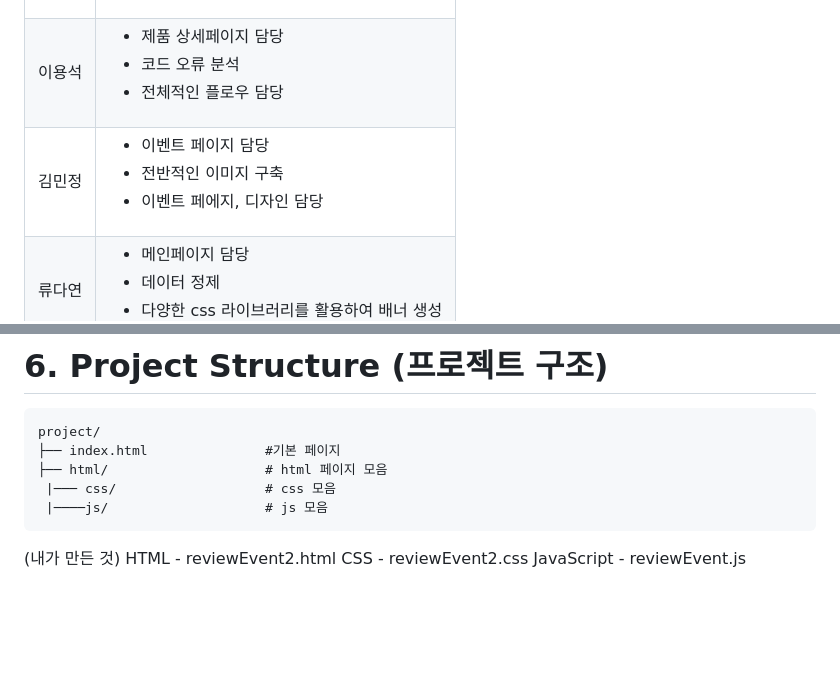
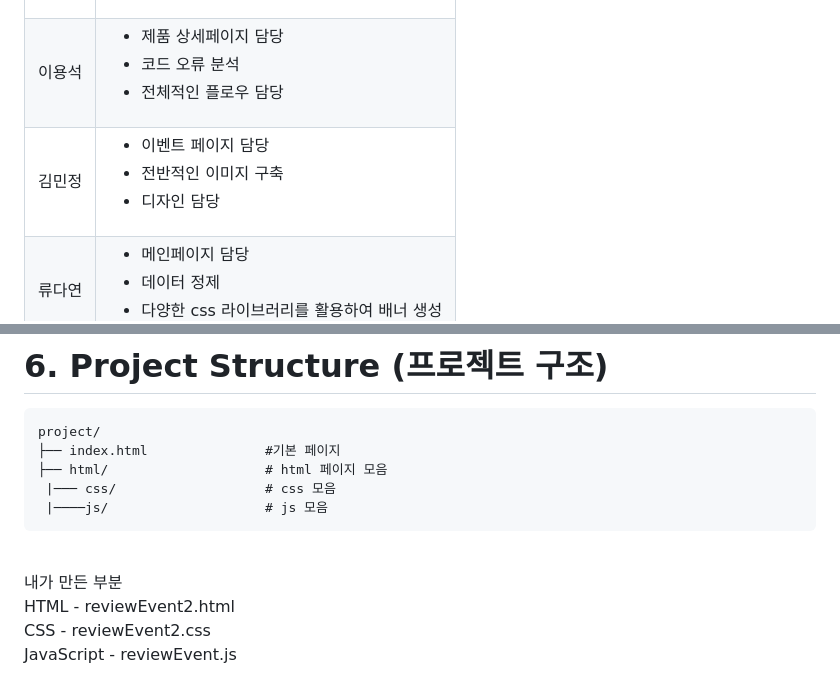
Before and after one commit to kimminjeong2/CostLab-my, a Markdown page: README.md, 2 parts joined by grey strips. Drawn GitHub-style; blank space fills up the shorter version.

````diff
--- a/README.md
+++ b/README.md
@@ -36,7 +36,7 @@
 | ------ | -------------------------------------------------------------------------------------------------------- |
 | 박성재 | <ul><li>조장</li><li>장바구니 페이지 담당</li><li>깃허브 관리 및 배포</li></ul>                          |
 | 이용석 | <ul><li>제품 상세페이지 담당</li><li>코드 오류 분석</li><li>전체적인 플로우 담당</li></ul>               |
-| 김민정 | <ul><li>이벤트 페이지 담당</li><li>전반적인 이미지 구축</li><li>이벤트 페에지, 디자인 담당</li></ul>     |
+| 김민정 | <ul><li>이벤트 페이지 담당</li><li>전반적인 이미지 구축</li><li>디자인 담당</li></ul>                    |
 | 류다연 | <ul><li>메인페이지 담당</li><li>데이터 정제</li><li>다양한 css 라이브러리를 활용하여 배너 생성</li></ul> |
 
 <br/>
@@ -64,7 +64,8 @@ project/
  |────js/                    # js 모음
 ```
 
-(내가 만든 것)
-HTML - reviewEvent2.html
-CSS - reviewEvent2.css
+<br>
+내가 만든 부분<br>
+HTML - reviewEvent2.html <br>
+CSS - reviewEvent2.css<br>
 JavaScript - reviewEvent.js
````
